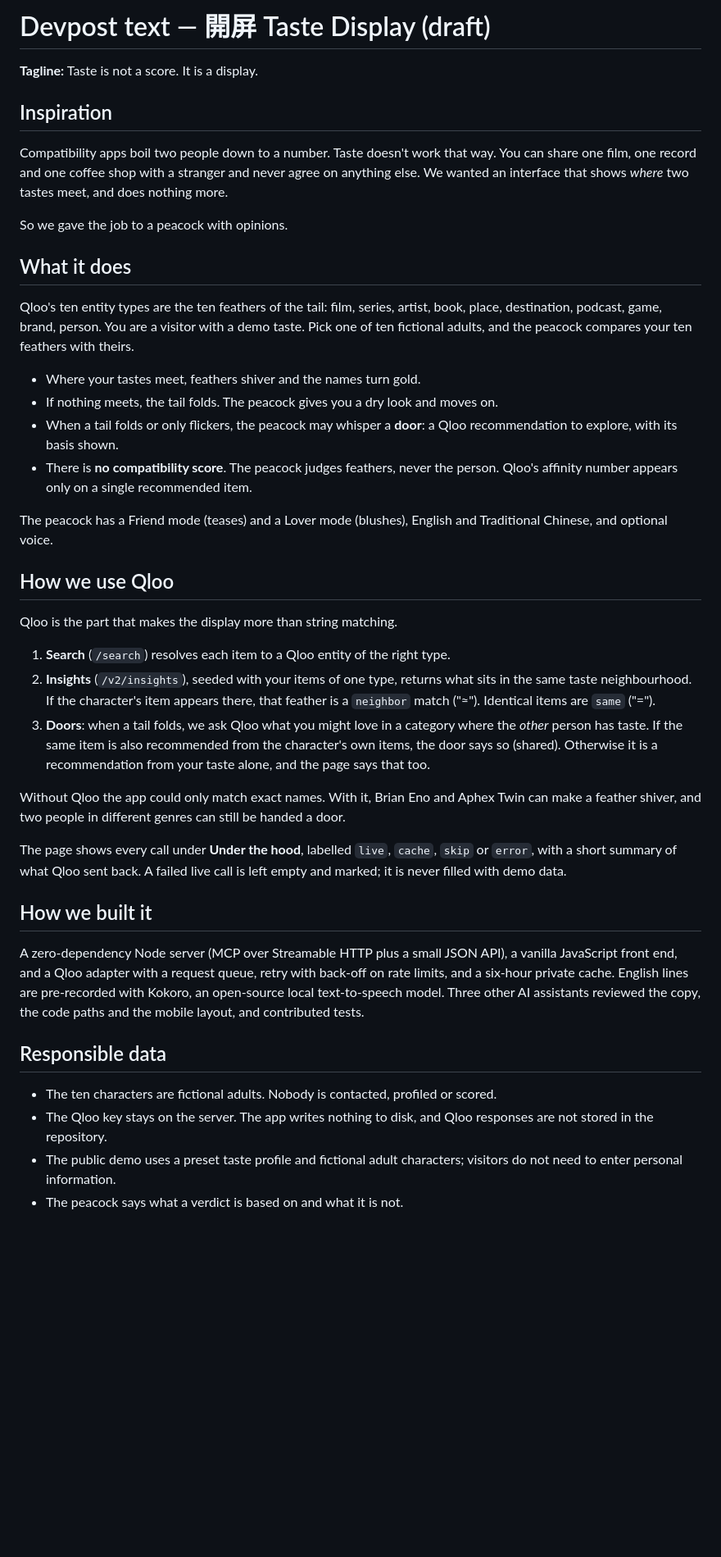
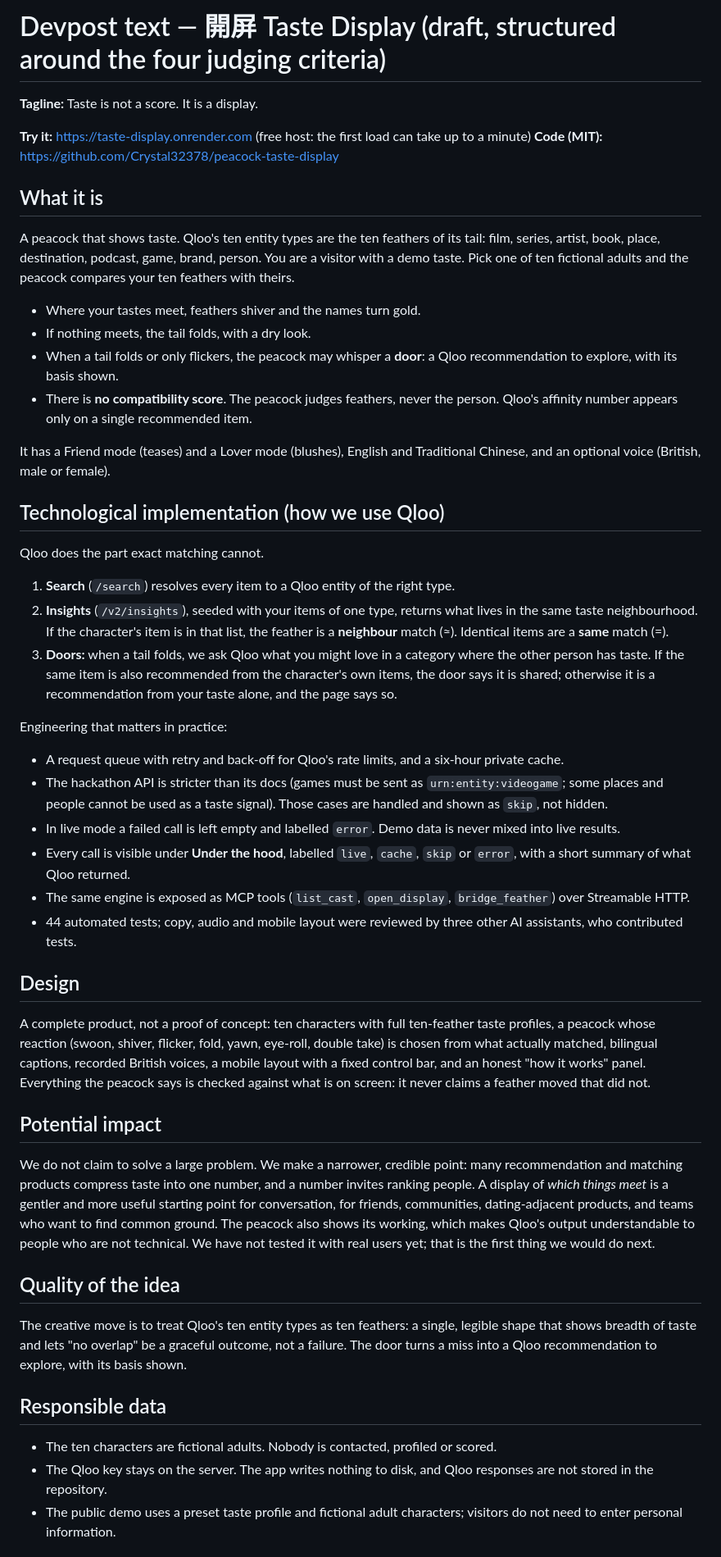
Before and after one commit to Crystal32378/peacock-taste-display, a Markdown page: docs/submission/devpost.md, the part around one of its changes. Shown at 82% size. Rendered like a GitHub page; blank space fills up the shorter version.

Commit message:
Docs: Devpost text restructured around the four judging criteria
Co-Authored-By: Claude Sonnet 5.5 <noreply@anthropic.com>
Claude-Session: https://claude.ai/code/session_01M3KCDc5BkdpgK7a3ba5ZQM

```diff
--- a/docs/submission/devpost.md
+++ b/docs/submission/devpost.md
@@ -1,39 +1,46 @@
-# Devpost text — 開屏 Taste Display (draft)
+# Devpost text — 開屏 Taste Display (draft, structured around the four judging criteria)
 
 **Tagline:** Taste is not a score. It is a display.
 
-## Inspiration
-Compatibility apps boil two people down to a number. Taste doesn't work that way. You can share one film, one record and one coffee shop with a stranger and never agree on anything else. We wanted an interface that shows *where* two tastes meet, and does nothing more.
+**Try it:** https://taste-display.onrender.com (free host: the first load can take up to a minute)
+**Code (MIT):** https://github.com/Crystal32378/peacock-taste-display
 
-So we gave the job to a peacock with opinions.
-
-## What it does
-Qloo's ten entity types are the ten feathers of the tail: film, series, artist, book, place, destination, podcast, game, brand, person. You are a visitor with a demo taste. Pick one of ten fictional adults, and the peacock compares your ten feathers with theirs.
+## What it is
+A peacock that shows taste. Qloo's ten entity types are the ten feathers of its tail: film, series, artist, book, place, destination, podcast, game, brand, person. You are a visitor with a demo taste. Pick one of ten fictional adults and the peacock compares your ten feathers with theirs.
 
 - Where your tastes meet, feathers shiver and the names turn gold.
-- If nothing meets, the tail folds. The peacock gives you a dry look and moves on.
+- If nothing meets, the tail folds, with a dry look.
 - When a tail folds or only flickers, the peacock may whisper a **door**: a Qloo recommendation to explore, with its basis shown.
 - There is **no compatibility score**. The peacock judges feathers, never the person. Qloo's affinity number appears only on a single recommended item.
 
-The peacock has a Friend mode (teases) and a Lover mode (blushes), English and Traditional Chinese, and optional voice.
+It has a Friend mode (teases) and a Lover mode (blushes), English and Traditional Chinese, and an optional voice (British, male or female).
 
-## How we use Qloo
-Qloo is the part that makes the display more than string matching.
+## Technological implementation (how we use Qloo)
+Qloo does the part exact matching cannot.
 
-1. **Search** (`/search`) resolves each item to a Qloo entity of the right type.
-2. **Insights** (`/v2/insights`), seeded with your items of one type, returns what sits in the same taste neighbourhood. If the character's item appears there, that feather is a `neighbor` match ("≈"). Identical items are `same` ("=").
-3. **Doors**: when a tail folds, we ask Qloo what you might love in a category where the *other* person has taste. If the same item is also recommended from the character's own items, the door says so (shared). Otherwise it is a recommendation from your taste alone, and the page says that too.
+1. **Search** (`/search`) resolves every item to a Qloo entity of the right type.
+2. **Insights** (`/v2/insights`), seeded with your items of one type, returns what lives in the same taste neighbourhood. If the character's item is in that list, the feather is a **neighbour** match (≈). Identical items are a **same** match (=).
+3. **Doors:** when a tail folds, we ask Qloo what you might love in a category where the other person has taste. If the same item is also recommended from the character's own items, the door says it is shared; otherwise it is a recommendation from your taste alone, and the page says so.
 
-Without Qloo the app could only match exact names. With it, Brian Eno and Aphex Twin can make a feather shiver, and two people in different genres can still be handed a door.
+Engineering that matters in practice:
+- A request queue with retry and back-off for Qloo's rate limits, and a six-hour private cache.
+- The hackathon API is stricter than its docs (games must be sent as `urn:entity:videogame`; some places and people cannot be used as a taste signal). Those cases are handled and shown as `skip`, not hidden.
+- In live mode a failed call is left empty and labelled `error`. Demo data is never mixed into live results.
+- Every call is visible under **Under the hood**, labelled `live`, `cache`, `skip` or `error`, with a short summary of what Qloo returned.
+- The same engine is exposed as MCP tools (`list_cast`, `open_display`, `bridge_feather`) over Streamable HTTP.
+- 44 automated tests; copy, audio and mobile layout were reviewed by three other AI assistants, who contributed tests.
 
-The page shows every call under **Under the hood**, labelled `live`, `cache`, `skip` or `error`, with a short summary of what Qloo sent back. A failed live call is left empty and marked; it is never filled with demo data.
+## Design
+A complete product, not a proof of concept: ten characters with full ten-feather taste profiles, a peacock whose reaction (swoon, shiver, flicker, fold, yawn, eye-roll, double take) is chosen from what actually matched, bilingual captions, recorded British voices, a mobile layout with a fixed control bar, and an honest "how it works" panel. Everything the peacock says is checked against what is on screen: it never claims a feather moved that did not.
 
-## How we built it
-A zero-dependency Node server (MCP over Streamable HTTP plus a small JSON API), a vanilla JavaScript front end, and a Qloo adapter with a request queue, retry with back-off on rate limits, and a six-hour private cache. English lines are pre-recorded with Kokoro, an open-source local text-to-speech model. Three other AI assistants reviewed the copy, the code paths and the mobile layout, and contributed tests.
+## Potential impact
+We do not claim to solve a large problem. We make a narrower, credible point: many recommendation and matching products compress taste into one number, and a number invites ranking people. A display of *which things meet* is a gentler and more useful starting point for conversation, for friends, communities, dating-adjacent products, and teams who want to find common ground. The peacock also shows its working, which makes Qloo's output understandable to people who are not technical. We have not tested it with real users yet; that is the first thing we would do next.
+
+## Quality of the idea
+The creative move is to treat Qloo's ten entity types as ten feathers: a single, legible shape that shows breadth of taste and lets "no overlap" be a graceful outcome, not a failure. The door turns a miss into a Qloo recommendation to explore, with its basis shown.
 
 ## Responsible data
 - The ten characters are fictional adults. Nobody is contacted, profiled or scored.
 - The Qloo key stays on the server. The app writes nothing to disk, and Qloo responses are not stored in the repository.
 - The public demo uses a preset taste profile and fictional adult characters; visitors do not need to enter personal information.
-- The peacock says what a verdict is based on and what it is not.
 
```
Also changed, not shown: other parts of docs/submission/devpost.md (+5 -9 lines).
